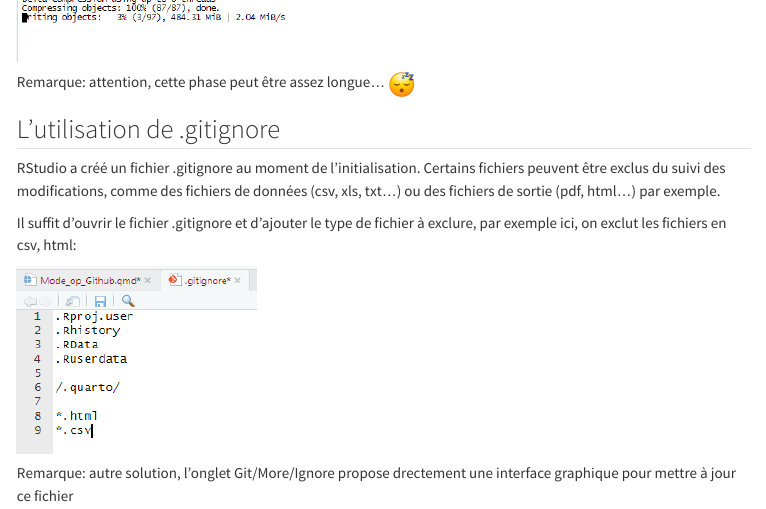
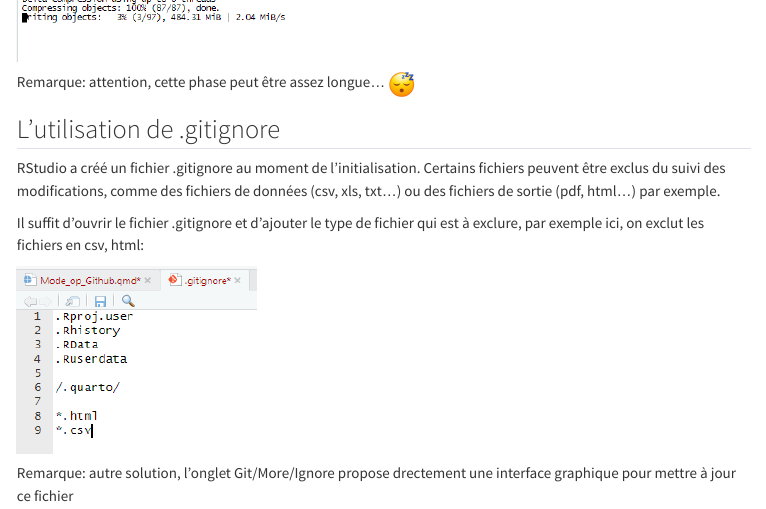
Before and after one commit to FranckLequesne/mode_operatoire_git, a Quarto document (Mode_op_Github.qmd): the page in a window 1100 px wide, from 8860 px down. Rendered offline with R 4.5, knitr and Pandoc in place of Quarto, with nearby package versions; menus at the side of the page are left out.

Commit message:
modification 17:47

```diff
--- a/Mode_op_Github.qmd
+++ b/Mode_op_Github.qmd
@@ -187,7 +187,7 @@
 
 RStudio a créé un fichier .gitignore au moment de l'initialisation. Certains fichiers peuvent être exclus du suivi des modifications, comme des fichiers de données (csv, xls, txt...) ou des fichiers de sortie (pdf, html...) par exemple.
 
-Il suffit d'ouvrir le fichier .gitignore et d'ajouter le type de fichier à exclure, par exemple ici, on exclut les fichiers en csv, html:
+Il suffit d'ouvrir le fichier .gitignore et d'ajouter le type de fichier qui est à exclure, par exemple ici, on exclut les fichiers en csv, html:
 
 ![](Image_gitignore.PNG)
 
```
